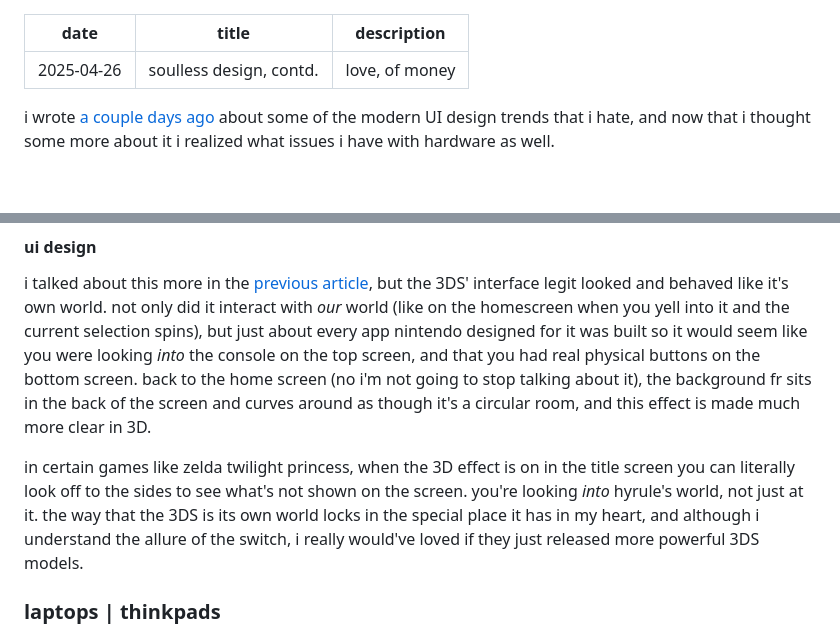
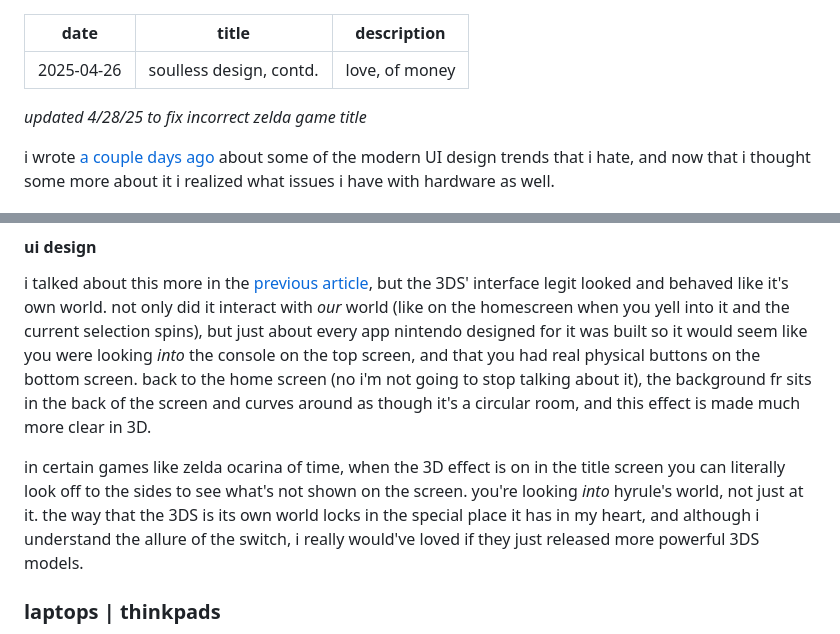
Before and after one commit to thrzl/neo, a Markdown page: src/posts/soulless_design_2.md, 2 parts joined by grey strips. Rendered like a GitHub page; blank space fills up the shorter version.

Commit message:
update game name

```diff
--- a/src/posts/soulless_design_2.md
+++ b/src/posts/soulless_design_2.md
@@ -3,6 +3,8 @@ date: 2025-04-26
 title: "soulless design, contd."
 description: "love, of money"
 ---
+
+*updated 4/28/25 to fix incorrect zelda game title*
 
 i wrote [a couple days ago](/garden/soulless_design) about some of the modern UI design trends that i hate, and now that i thought some more about it i realized what issues i have with hardware as well.
 
@@ -54,7 +56,7 @@ made it easy to let people both try games and to not have to worry about finding
 
 i talked about this more in the [previous article](/garden/soulless_design), but the 3DS' interface legit looked and behaved like it's own world. not only did it interact with *our* world (like on the homescreen when you yell into it and the current selection spins), but just about every app nintendo designed for it was built so it would seem like you were looking *into* the console on the top screen, and that you had real physical buttons on the bottom screen. back to the home screen (no i'm not going to stop talking about it), the background fr sits in the back of the screen and curves around as though it's a circular room, and this effect is made much more clear in 3D.
 
-in certain games like zelda twilight princess, when the 3D effect is on in the title screen you can literally look off to the sides to see what's not shown on the screen. you're looking *into* hyrule's world, not just at it. the way that the 3DS is its own world locks in the special place it has in my heart, and although i understand the allure of the switch, i really would've loved if they just released more powerful 3DS models.
+in certain games like zelda ocarina of time, when the 3D effect is on in the title screen you can literally look off to the sides to see what's not shown on the screen. you're looking *into* hyrule's world, not just at it. the way that the 3DS is its own world locks in the special place it has in my heart, and although i understand the allure of the switch, i really would've loved if they just released more powerful 3DS models.
 
 ### laptops | thinkpads
 
```
